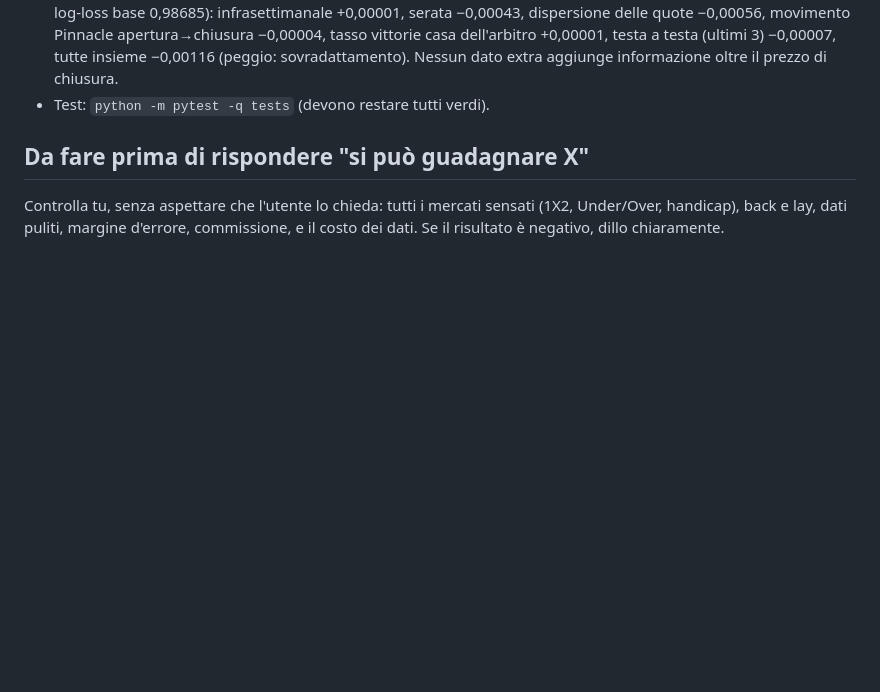
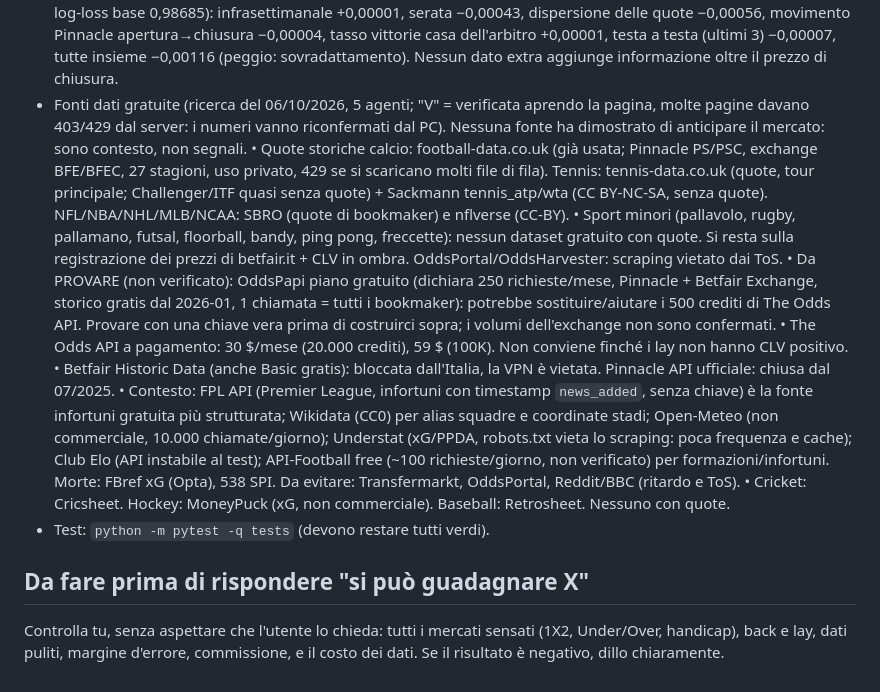
Before and after one commit to wrz89/Investmen-trader-office-, a Markdown page: Bet_bot/CLAUDE.md, the part around the change. Drawn GitHub-style; blank space fills up the shorter version.

Commit message:
Nota: ricerca fonti dati gratuite (calcio, tennis, altri sport, quote, contesto)
Co-Authored-By: Claude Sonnet 5.5 <noreply@anthropic.com>
Claude-Session: https://claude.ai/code/session_01LTguj1hKj6rkSffaHTVcvN

```diff
--- a/Bet_bot/CLAUDE.md
+++ b/Bet_bot/CLAUDE.md
@@ -189,6 +189,24 @@ lanciare con doppio clic. Il PC si aggiorna con `aggiorna.bat` dal ramo scritto
   log-loss base 0,98685): infrasettimanale +0,00001, serata −0,00043, dispersione delle quote −0,00056, movimento
   Pinnacle apertura→chiusura −0,00004, tasso vittorie casa dell'arbitro +0,00001, testa a testa (ultimi 3) −0,00007, tutte
   insieme −0,00116 (peggio: sovradattamento). Nessun dato extra aggiunge informazione oltre il prezzo di chiusura.
+- Fonti dati gratuite (ricerca del 06/10/2026, 5 agenti; "V" = verificata aprendo la pagina, molte pagine davano 403/429 dal
+  server: i numeri vanno riconfermati dal PC). Nessuna fonte ha dimostrato di anticipare il mercato: sono contesto, non segnali.
+  • Quote storiche calcio: football-data.co.uk (già usata; Pinnacle PS/PSC, exchange BFE/BFEC, 27 stagioni, uso privato, 429 se
+    si scaricano molti file di fila). Tennis: tennis-data.co.uk (quote, tour principale; Challenger/ITF quasi senza quote) +
+    Sackmann tennis_atp/wta (CC BY-NC-SA, senza quote). NFL/NBA/NHL/MLB/NCAA: SBRO (quote di bookmaker) e nflverse (CC-BY).
+  • Sport minori (pallavolo, rugby, pallamano, futsal, floorball, bandy, ping pong, freccette): nessun dataset gratuito con
+    quote. Si resta sulla registrazione dei prezzi di betfair.it + CLV in ombra. OddsPortal/OddsHarvester: scraping vietato dai ToS.
+  • Da PROVARE (non verificato): OddsPapi piano gratuito (dichiara 250 richieste/mese, Pinnacle + Betfair Exchange, storico
+    gratis dal 2026-01, 1 chiamata = tutti i bookmaker): potrebbe sostituire/aiutare i 500 crediti di The Odds API. Provare con
+    una chiave vera prima di costruirci sopra; i volumi dell'exchange non sono confermati.
+  • The Odds API a pagamento: 30 $/mese (20.000 crediti), 59 $ (100K). Non conviene finché i lay non hanno CLV positivo.
+  • Betfair Historic Data (anche Basic gratis): bloccata dall'Italia, la VPN è vietata. Pinnacle API ufficiale: chiusa dal 07/2025.
+  • Contesto: FPL API (Premier League, infortuni con timestamp `news_added`, senza chiave) è la fonte infortuni gratuita più
+    strutturata; Wikidata (CC0) per alias squadre e coordinate stadi; Open-Meteo (non commerciale, 10.000 chiamate/giorno);
+    Understat (xG/PPDA, robots.txt vieta lo scraping: poca frequenza e cache); Club Elo (API instabile al test); API-Football
+    free (~100 richieste/giorno, non verificato) per formazioni/infortuni. Morte: FBref xG (Opta), 538 SPI. Da evitare:
+    Transfermarkt, OddsPortal, Reddit/BBC (ritardo e ToS).
+  • Cricket: Cricsheet. Hockey: MoneyPuck (xG, non commerciale). Baseball: Retrosheet. Nessuno con quote.
 - Test: `python -m pytest -q tests` (devono restare tutti verdi).
 
 ## Da fare prima di rispondere "si può guadagnare X"
```
